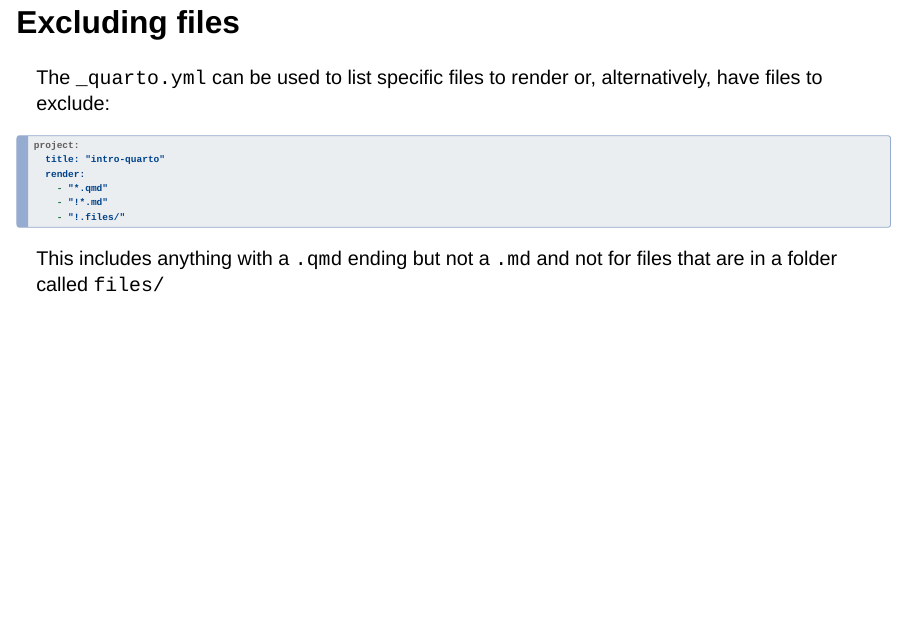
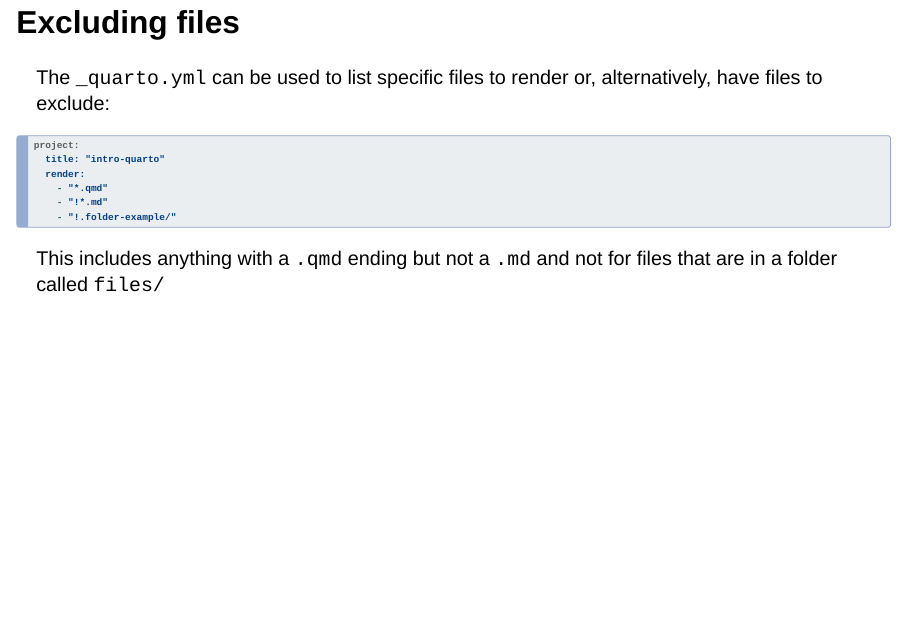
Before and after one commit to nhs-r-community/intro-quarto, a Quarto document (session-rendering.qmd): page 6 of 7. Rendered offline with R 4.5, knitr and Pandoc in place of Quarto, with nearby package versions; drawn as Slidy slides in place of the format the file asks for.

Commit message:
Changed slide referring to files folder to folder-example

````diff
--- a/session-rendering.qmd
+++ b/session-rendering.qmd
@@ -78,7 +78,7 @@ project:
   render:
     - "*.qmd"
     - "!*.md"
-    - "!.files/"
+    - "!.folder-example/"
 ```
 
 This includes anything with a `.qmd` ending but not a `.md` and not for files that are in a folder called `files/`
````
Also changed, not shown: session-rendering.html.
